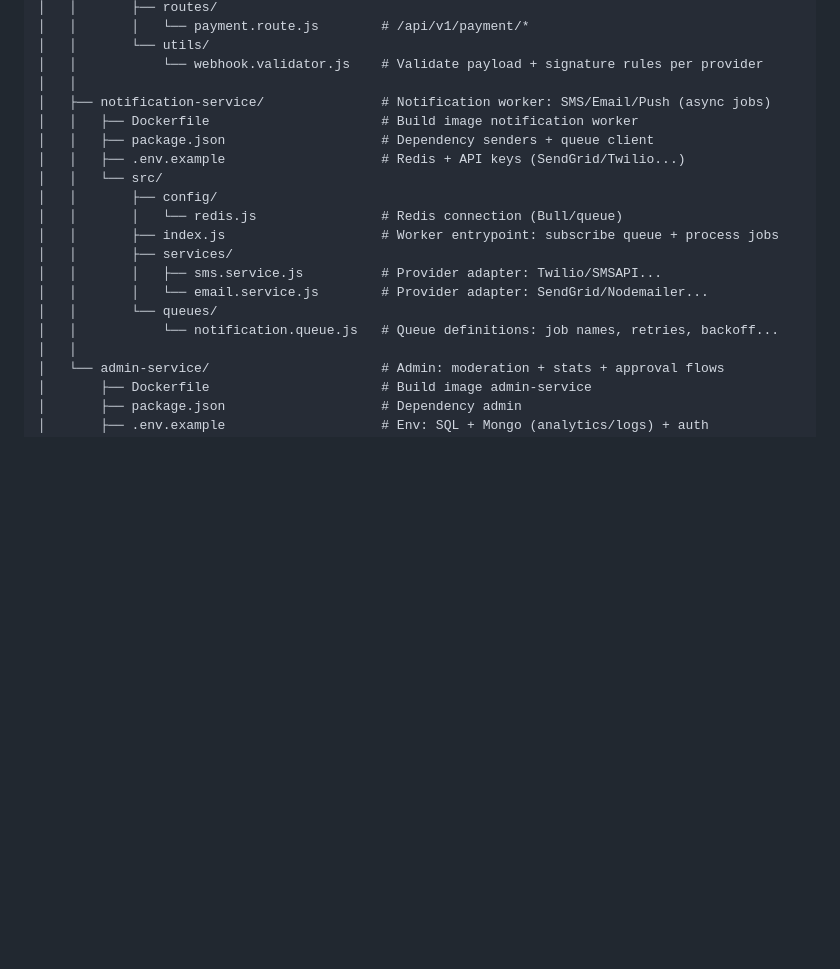
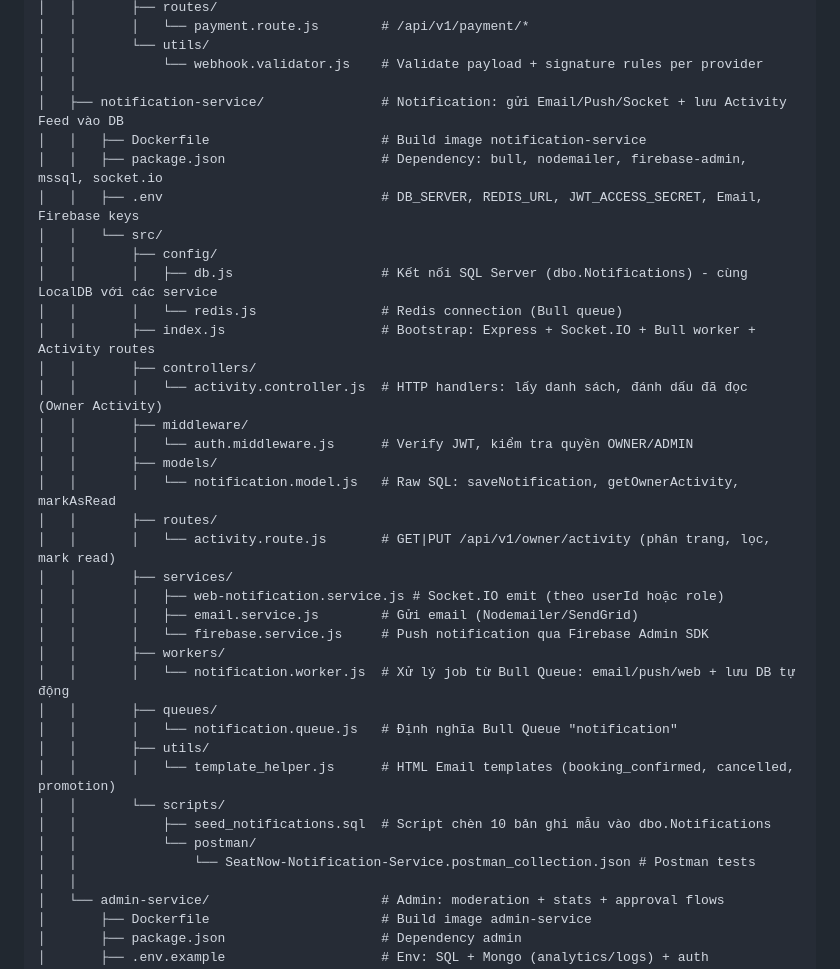
Before and after one commit to hoangvhgch220975/SeatNow, a Markdown page: FileStructure.md, the part around the change. Drawn GitHub-style; blank space fills up the shorter version.

```diff
--- a/FileStructure.md
+++ b/FileStructure.md
@@ -141,19 +141,37 @@ SeatNow/                                    # Root monorepo: chứa toàn bộ s
 │   │       └── utils/
 │   │           └── webhook.validator.js    # Validate payload + signature rules per provider
 │   │
-│   ├── notification-service/               # Notification worker: SMS/Email/Push (async jobs)
-│   │   ├── Dockerfile                      # Build image notification worker
-│   │   ├── package.json                    # Dependency senders + queue client
-│   │   ├── .env.example                    # Redis + API keys (SendGrid/Twilio...)
+│   ├── notification-service/               # Notification: gửi Email/Push/Socket + lưu Activity Feed vào DB
+│   │   ├── Dockerfile                      # Build image notification-service
+│   │   ├── package.json                    # Dependency: bull, nodemailer, firebase-admin, mssql, socket.io
+│   │   ├── .env                            # DB_SERVER, REDIS_URL, JWT_ACCESS_SECRET, Email, Firebase keys
 │   │   └── src/
 │   │       ├── config/
-│   │       │   └── redis.js                # Redis connection (Bull/queue)
-│   │       ├── index.js                    # Worker entrypoint: subscribe queue + process jobs
+│   │       │   ├── db.js                   # Kết nối SQL Server (dbo.Notifications) - cùng LocalDB với các service
+│   │       │   └── redis.js                # Redis connection (Bull queue)
+│   │       ├── index.js                    # Bootstrap: Express + Socket.IO + Bull worker + Activity routes
+│   │       ├── controllers/
+│   │       │   └── activity.controller.js  # HTTP handlers: lấy danh sách, đánh dấu đã đọc (Owner Activity)
+│   │       ├── middleware/
+│   │       │   └── auth.middleware.js      # Verify JWT, kiểm tra quyền OWNER/ADMIN
+│   │       ├── models/
+│   │       │   └── notification.model.js   # Raw SQL: saveNotification, getOwnerActivity, markAsRead
+│   │       ├── routes/
+│   │       │   └── activity.route.js       # GET|PUT /api/v1/owner/activity (phân trang, lọc, mark read)
 │   │       ├── services/
-│   │       │   ├── sms.service.js          # Provider adapter: Twilio/SMSAPI...
-│   │       │   └── email.service.js        # Provider adapter: SendGrid/Nodemailer...
-│   │       └── queues/
-│   │           └── notification.queue.js   # Queue definitions: job names, retries, backoff...
+│   │       │   ├── web-notification.service.js # Socket.IO emit (theo userId hoặc role)
+│   │       │   ├── email.service.js        # Gửi email (Nodemailer/SendGrid)
+│   │       │   └── firebase.service.js     # Push notification qua Firebase Admin SDK
+│   │       ├── workers/
+│   │       │   └── notification.worker.js  # Xử lý job từ Bull Queue: email/push/web + lưu DB tự động
+│   │       ├── queues/
+│   │       │   └── notification.queue.js   # Định nghĩa Bull Queue "notification"
+│   │       ├── utils/
+│   │       │   └── template_helper.js      # HTML Email templates (booking_confirmed, cancelled, promotion)
+│   │       └── scripts/
+│   │           ├── seed_notifications.sql  # Script chèn 10 bản ghi mẫu vào dbo.Notifications
+│   │           └── postman/
+│   │               └── SeatNow-Notification-Service.postman_collection.json # Postman tests
 │   │
 │   └── admin-service/                      # Admin: moderation + stats + approval flows
 │       ├── Dockerfile                      # Build image admin-service
```
Also changed, not shown: List Tính năng.md (+11 -4 lines), Table stucture.md (+14 -0 lines).
